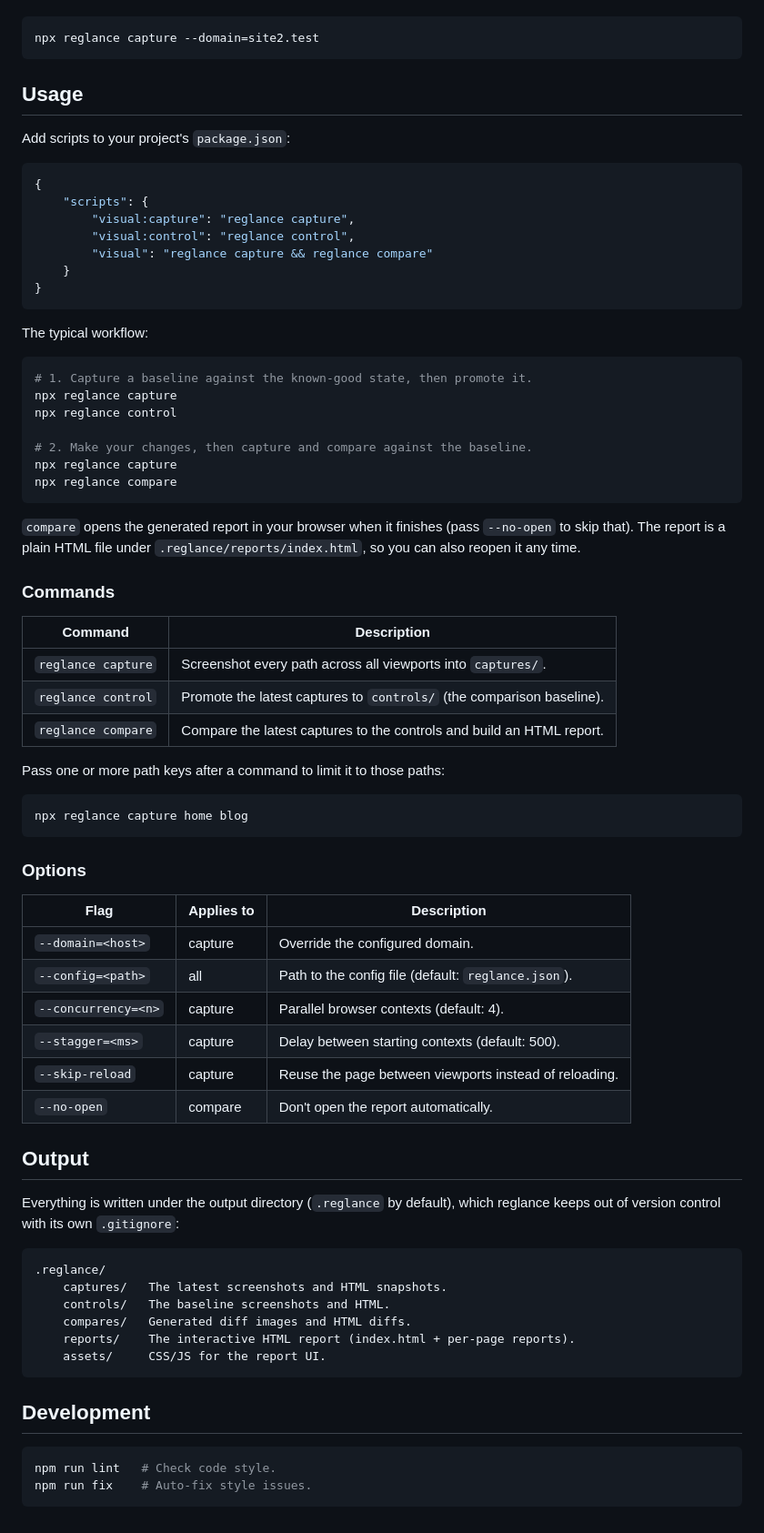
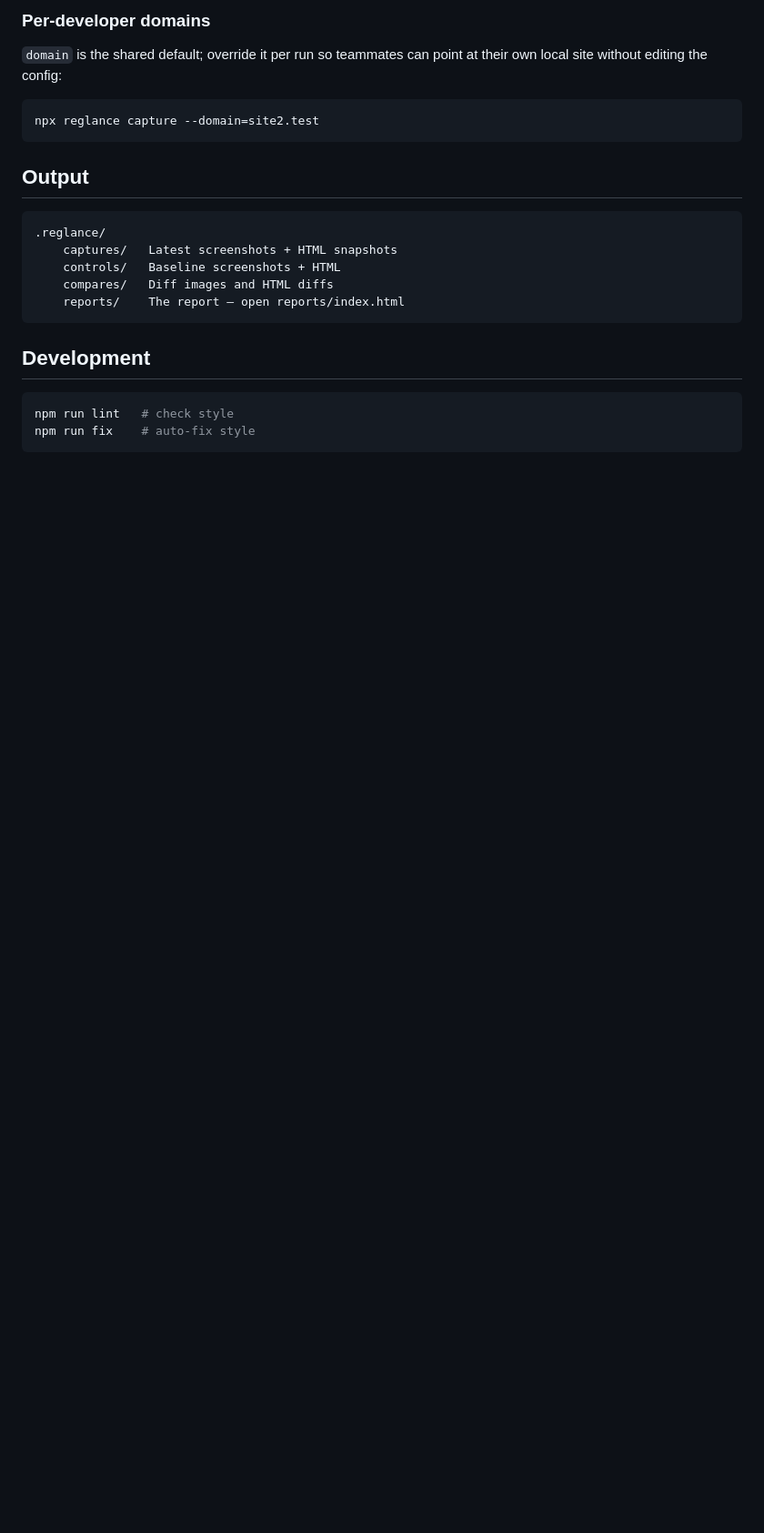
Before and after one commit to happyprime/reglance, a Markdown page: README.md, the part around one of its changes. Shown at 91% size. GitHub-like rendering; blank space fills up the shorter version.

````diff
--- a/README.md
+++ b/README.md
@@ -62,80 +82,25 @@ default `domain` in the config and override it per-run:
+### Per-developer domains
+
+`domain` is the shared default; override it per run so teammates can point at
+their own local site without editing the config:
 
 ```bash
 npx reglance capture --domain=site2.test
 ```
 
-## Usage
-
-Add scripts to your project's `package.json`:
-
-```json
-{
-	"scripts": {
-		"visual:capture": "reglance capture",
-		"visual:control": "reglance control",
-		"visual": "reglance capture && reglance compare"
-	}
-}
-```
-
-The typical workflow:
-
-```bash
-# 1. Capture a baseline against the known-good state, then promote it.
-npx reglance capture
-npx reglance control
-
-# 2. Make your changes, then capture and compare against the baseline.
-npx reglance capture
-npx reglance compare
-```
-
-`compare` opens the generated report in your browser when it finishes (pass
-`--no-open` to skip that). The report is a plain HTML file under
-`.reglance/reports/index.html`, so you can also reopen it any time.
-
-### Commands
-
-| Command             | Description                                                              |
-| ------------------- | ------------------------------------------------------------------------ |
-| `reglance capture`  | Screenshot every path across all viewports into `captures/`.             |
-| `reglance control`  | Promote the latest captures to `controls/` (the comparison baseline).    |
-| `reglance compare`  | Compare the latest captures to the controls and build an HTML report.    |
-
-Pass one or more path keys after a command to limit it to those paths:
-
-```bash
-npx reglance capture home blog
-```
-
-### Options
-
-| Flag                | Applies to | Description                                              |
-| ------------------- | ---------- | ------------------------------------------------------- |
-| `--domain=<host>`   | capture    | Override the configured domain.                         |
-| `--config=<path>`   | all        | Path to the config file (default: `reglance.json`).     |
-| `--concurrency=<n>` | capture    | Parallel browser contexts (default: 4).                 |
-| `--stagger=<ms>`    | capture    | Delay between starting contexts (default: 500).         |
-| `--skip-reload`     | capture    | Reuse the page between viewports instead of reloading.  |
-| `--no-open`         | compare    | Don't open the report automatically.                    |
-
 ## Output
-
-Everything is written under the output directory (`.reglance` by default), which
-reglance keeps out of version control with its own `.gitignore`:
 
 ```
 .reglance/
-	captures/   The latest screenshots and HTML snapshots.
-	controls/   The baseline screenshots and HTML.
-	compares/   Generated diff images and HTML diffs.
-	reports/    The interactive HTML report (index.html + per-page reports).
-	assets/     CSS/JS for the report UI.
+	captures/   Latest screenshots + HTML snapshots
+	controls/   Baseline screenshots + HTML
+	compares/   Diff images and HTML diffs
+	reports/    The report — open reports/index.html
 ```
 
 ## Development
 
 ```bash
-npm run lint   # Check code style.
-npm run fix    # Auto-fix style issues.
+npm run lint   # check style
+npm run fix    # auto-fix style
 ```
````
Also changed, not shown: other parts of README.md (+67 -47 lines).
